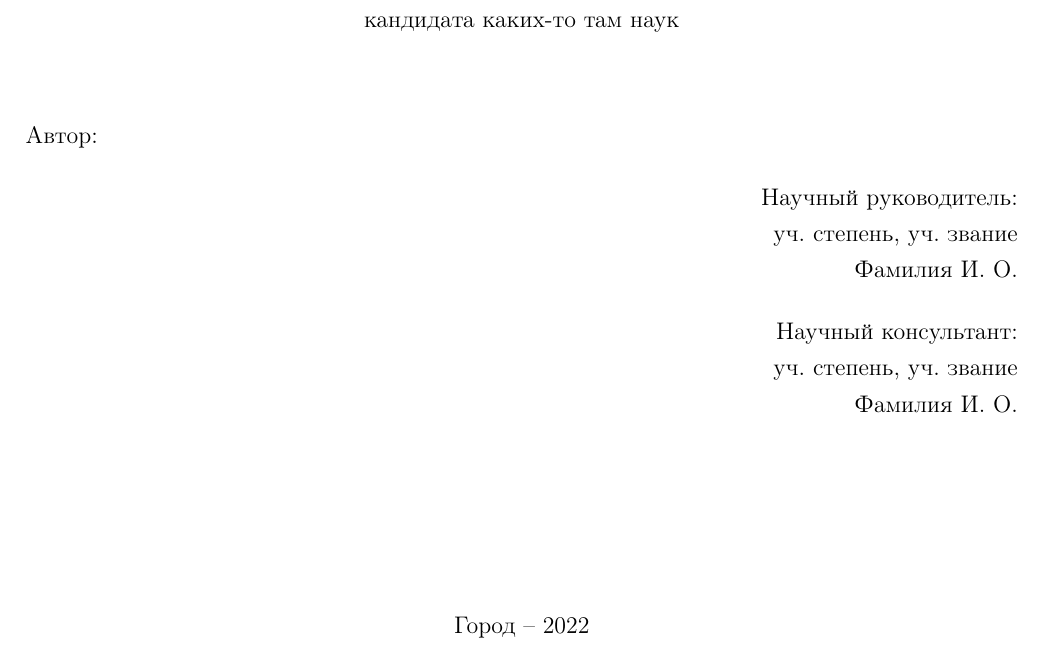
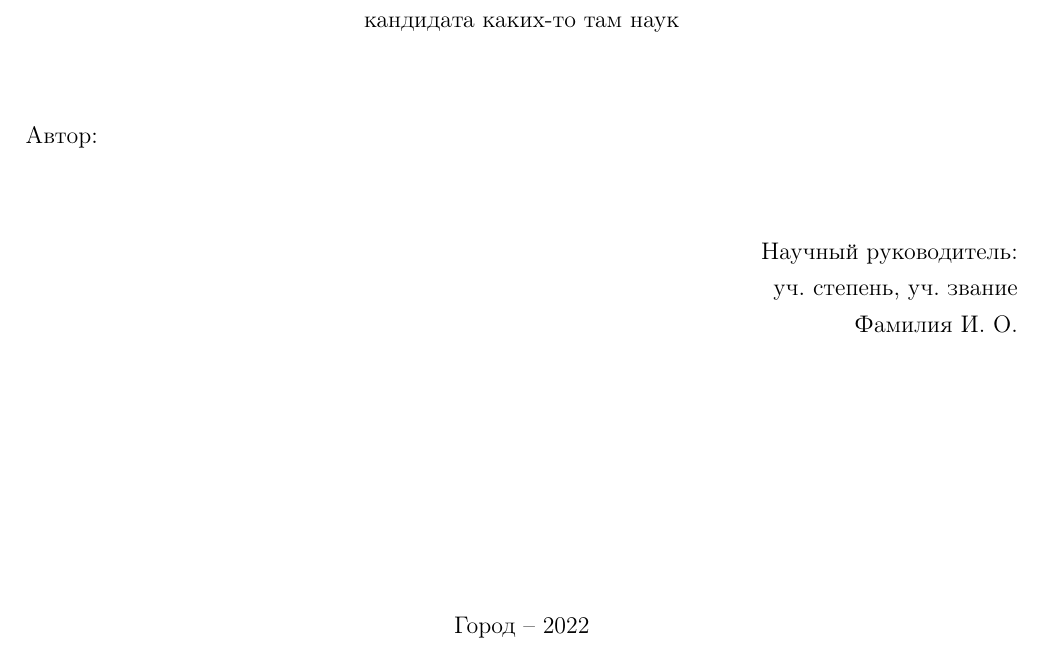
Before and after one commit to kanner/phdtex, a LaTeX thesis (dissertation.tex, which reads 01-title.tex): part of page 1 of 17, cut so that both start at the same text. Compiled offline with pdfLaTeX; a LaTeX package or settings file that is missing is left out.

Commit message:
titles: removed consultant

```diff
--- a/01-title.tex
+++ b/01-title.tex
@@ -51,7 +51,7 @@
 	Автор:
 \end{flushleft}
 
-%\vspace{5mm}
+\vspace{5mm}
 \begin{flushright}
 Научный руководитель:
 
@@ -61,14 +61,14 @@
 \end{flushright}
 
 %\vspace{1mm}
-\begin{flushright}
-Научный консультант:
+%\begin{flushright}
+%Научный консультант:
 
-\consultantdegree
+%\consultantdegree
 
-\consultantname
+%\consultantname
 
-\end{flushright}
+%\end{flushright}
 
 \vfill
 \begin{center}
```
Also changed, not shown: synopsis-parts/synopsis-title.tex (+5 -5 lines).
